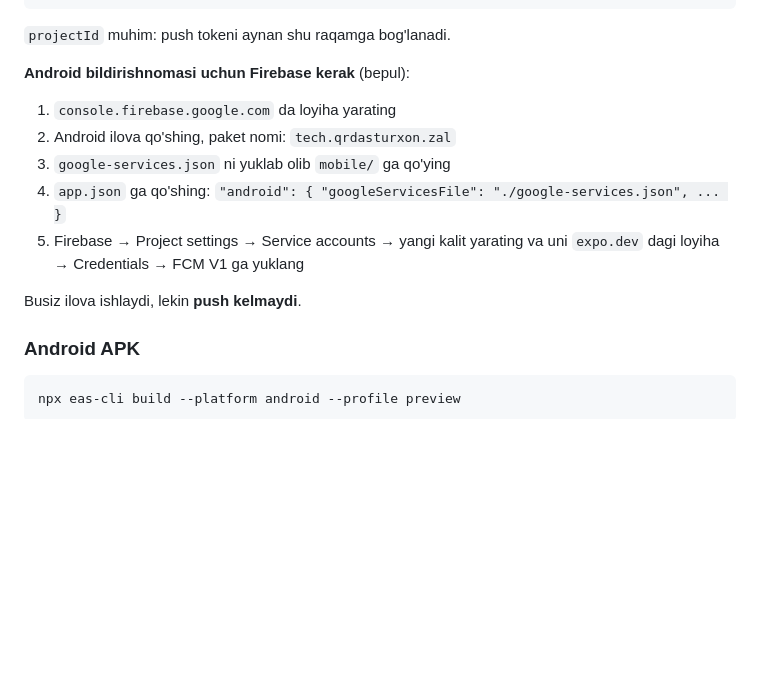
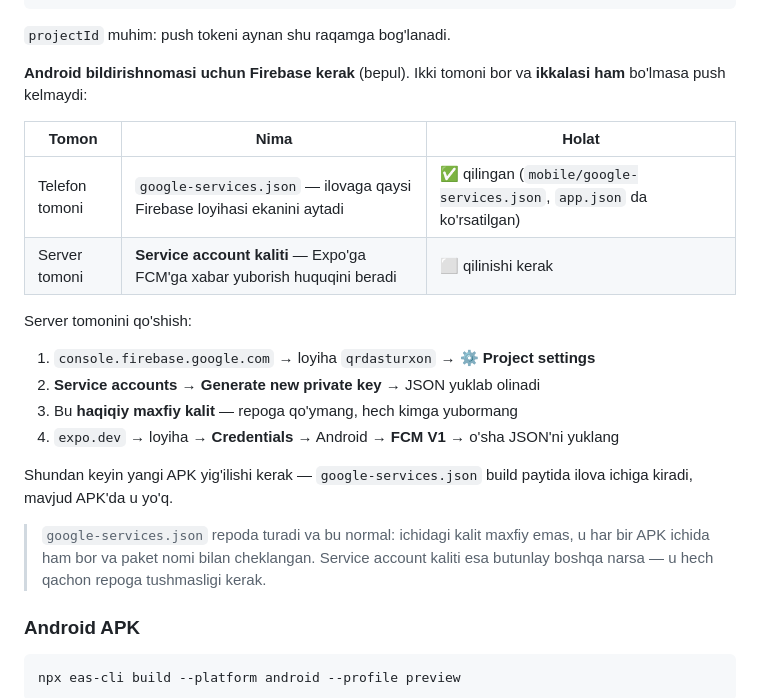
Before and after one commit to abbosbek112/QRdasturxon, a Markdown page: docs/ilovani-ornatish.md, the part around the change. Drawn GitHub-style; blank space fills up the shorter version.

Commit message:
Hujjat: Firebase'ning ikki tomonini ajratib yozish
Telefon tomoni (google-services.json) qilindi, server tomoni (service
account kaliti) hali yo'q — ikkalasi bir xil narsa deb o'ylanmasin.

Co-Authored-By: Claude Opus 5 <noreply@anthropic.com>

```diff
--- a/docs/ilovani-ornatish.md
+++ b/docs/ilovani-ornatish.md
@@ -82,16 +82,27 @@ eas init
 
 `projectId` muhim: push tokeni aynan shu raqamga bog'lanadi.
 
-**Android bildirishnomasi uchun Firebase kerak** (bepul):
+**Android bildirishnomasi uchun Firebase kerak** (bepul). Ikki tomoni bor va
+**ikkalasi ham** bo'lmasa push kelmaydi:
 
-1. `console.firebase.google.com` da loyiha yarating
-2. Android ilova qo'shing, paket nomi: `tech.qrdasturxon.zal`
-3. `google-services.json` ni yuklab olib `mobile/` ga qo'ying
-4. `app.json` ga qo'shing: `"android": { "googleServicesFile": "./google-services.json", ... }`
-5. Firebase → Project settings → Service accounts → yangi kalit yarating va uni
-   `expo.dev` dagi loyiha → Credentials → FCM V1 ga yuklang
+| Tomon | Nima | Holat |
+|---|---|---|
+| Telefon tomoni | `google-services.json` — ilovaga qaysi Firebase loyihasi ekanini aytadi | ✅ qilingan (`mobile/google-services.json`, `app.json` da ko'rsatilgan) |
+| Server tomoni | **Service account kaliti** — Expo'ga FCM'ga xabar yuborish huquqini beradi | ⬜ qilinishi kerak |
 
-Busiz ilova ishlaydi, lekin **push kelmaydi**.
+Server tomonini qo'shish:
+
+1. `console.firebase.google.com` → loyiha `qrdasturxon` → ⚙️ **Project settings**
+2. **Service accounts** → **Generate new private key** → JSON yuklab olinadi
+3. Bu **haqiqiy maxfiy kalit** — repoga qo'ymang, hech kimga yubormang
+4. `expo.dev` → loyiha → **Credentials** → Android → **FCM V1** → o'sha JSON'ni yuklang
+
+Shundan keyin yangi APK yig'ilishi kerak — `google-services.json` build paytida
+ilova ichiga kiradi, mavjud APK'da u yo'q.
+
+> `google-services.json` repoda turadi va bu normal: ichidagi kalit maxfiy emas,
+> u har bir APK ichida ham bor va paket nomi bilan cheklangan. Service account
+> kaliti esa butunlay boshqa narsa — u hech qachon repoga tushmasligi kerak.
 
 ### Android APK
 
```
